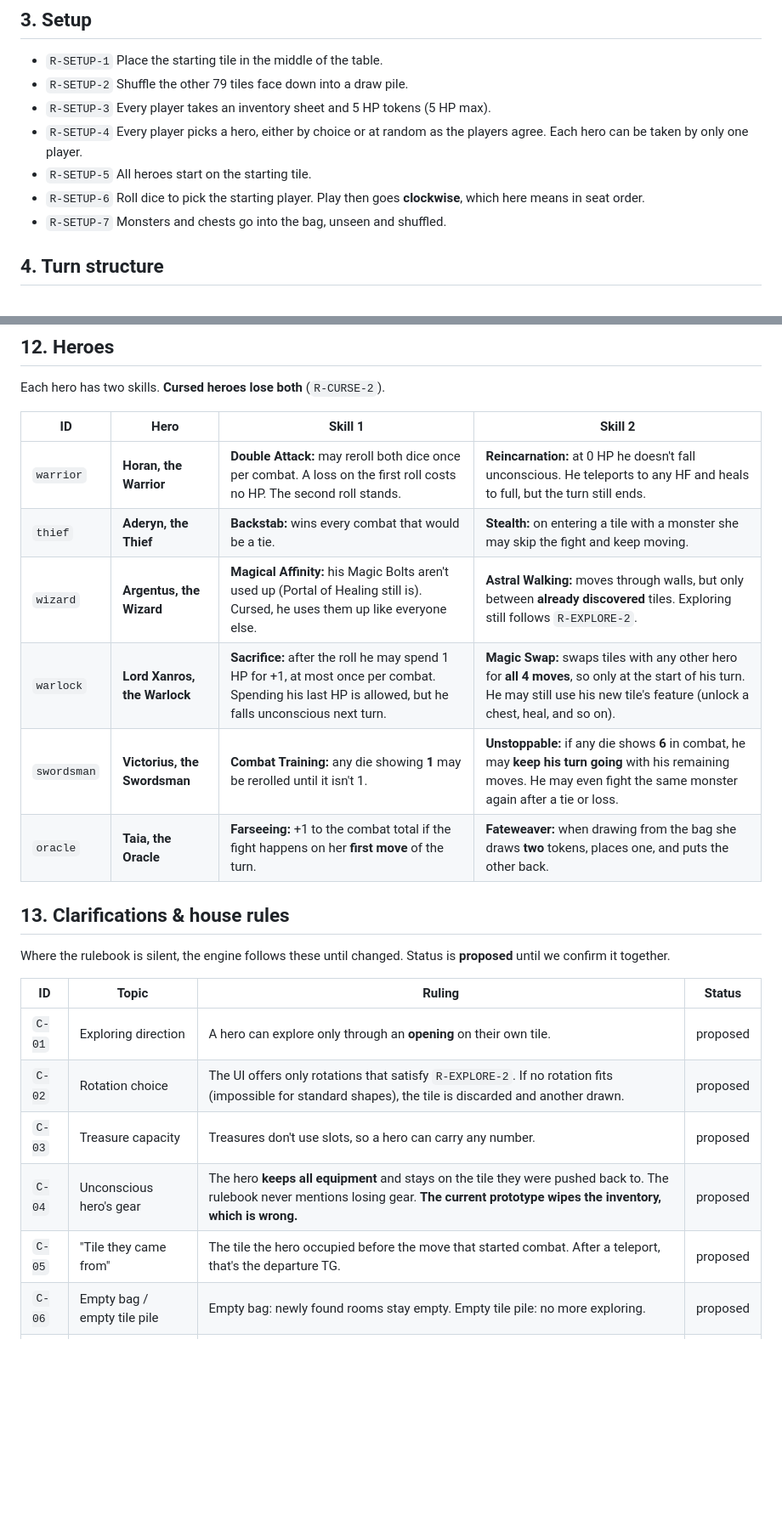
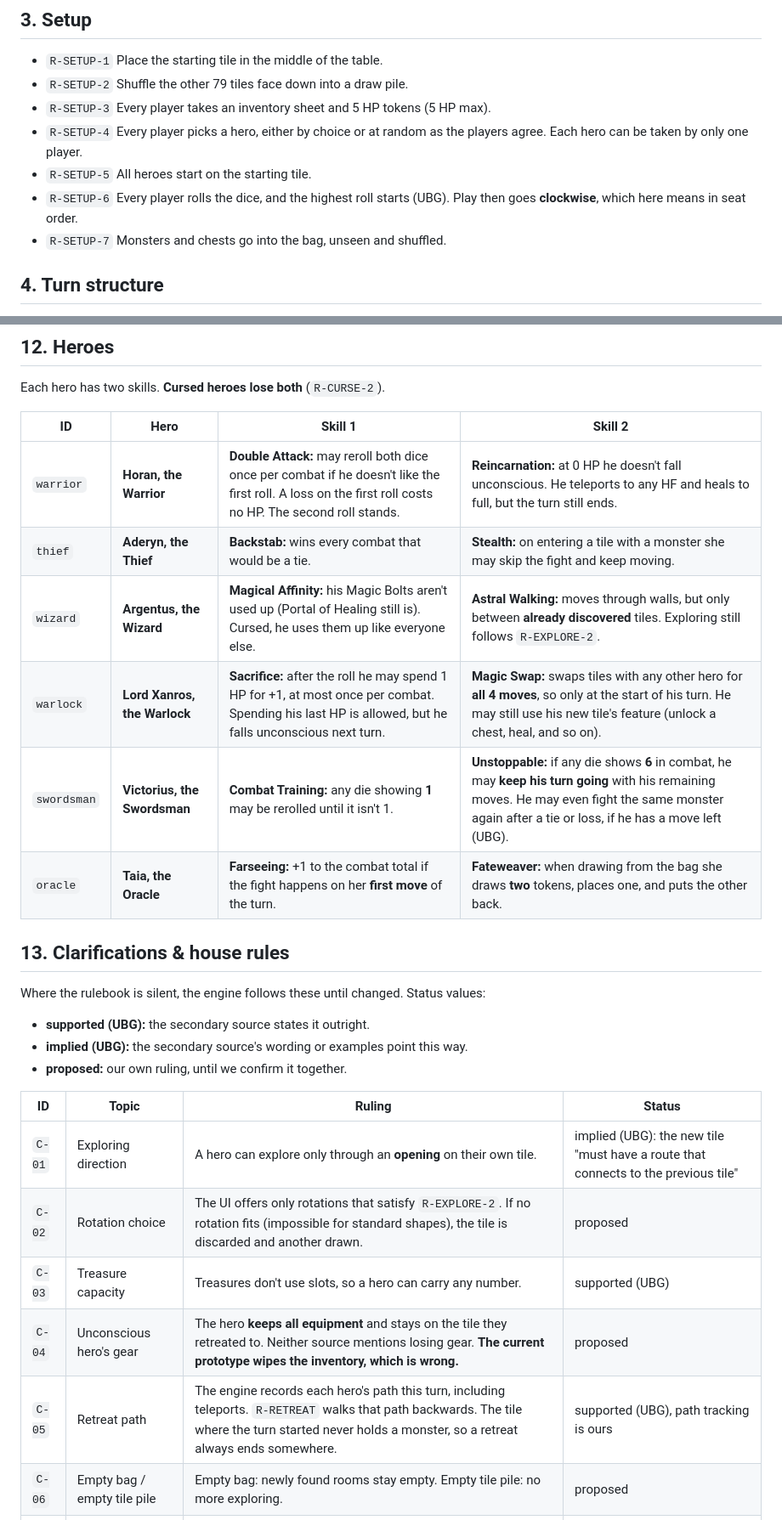
Before and after one commit to ra1g-eu/karak-web, a Markdown page: docs/RULES.md, 2 parts joined by grey strips. Shown at 85% size. Drawn GitHub-style; blank space fills up the shorter version.

```diff
--- a/docs/RULES.md
+++ b/docs/RULES.md
@@ -81,8 +84,8 @@ engine uses a placeholder distribution defined in one data file.
 - `R-SETUP-4` Every player picks a hero, either by choice or at random as the players agree. Each
   hero can be taken by only one player.
 - `R-SETUP-5` All heroes start on the starting tile.
-- `R-SETUP-6` Roll dice to pick the starting player. Play then goes **clockwise**, which here means
-  in seat order.
+- `R-SETUP-6` Every player rolls the dice, and the highest roll starts (UBG). Play then goes
+  **clockwise**, which here means in seat order.
 - `R-SETUP-7` Monsters and chests go into the bag, unseen and shuffled.
 
 ## 4. Turn structure
@@ -249,23 +255,26 @@ Each hero has two skills. **Cursed heroes lose both** (`R-CURSE-2`).
 
 | ID | Hero | Skill 1 | Skill 2 |
 |---|---|---|---|
-| `warrior` | **Horan, the Warrior** | **Double Attack:** may reroll both dice once per combat. A loss on the first roll costs no HP. The second roll stands. | **Reincarnation:** at 0 HP he doesn't fall unconscious. He teleports to any HF and heals to full, but the turn still ends. |
+| `warrior` | **Horan, the Warrior** | **Double Attack:** may reroll both dice once per combat if he doesn't like the first roll. A loss on the first roll costs no HP. The second roll stands. | **Reincarnation:** at 0 HP he doesn't fall unconscious. He teleports to any HF and heals to full, but the turn still ends. |
 | `thief` | **Aderyn, the Thief** | **Backstab:** wins every combat that would be a tie. | **Stealth:** on entering a tile with a monster she may skip the fight and keep moving. |
 | `wizard` | **Argentus, the Wizard** | **Magical Affinity:** his Magic Bolts aren't used up (Portal of Healing still is). Cursed, he uses them up like everyone else. | **Astral Walking:** moves through walls, but only between **already discovered** tiles. Exploring still follows `R-EXPLORE-2`. |
 | `warlock` | **Lord Xanros, the Warlock** | **Sacrifice:** after the roll he may spend 1 HP for +1, at most once per combat. Spending his last HP is allowed, but he falls unconscious next turn. | **Magic Swap:** swaps tiles with any other hero for **all 4 moves**, so only at the start of his turn. He may still use his new tile's feature (unlock a chest, heal, and so on). |
-| `swordsman` | **Victorius, the Swordsman** | **Combat Training:** any die showing **1** may be rerolled until it isn't 1. | **Unstoppable:** if any die shows **6** in combat, he may **keep his turn going** with his remaining moves. He may even fight the same monster again after a tie or loss. |
+| `swordsman` | **Victorius, the Swordsman** | **Combat Training:** any die showing **1** may be rerolled until it isn't 1. | **Unstoppable:** if any die shows **6** in combat, he may **keep his turn going** with his remaining moves. He may even fight the same monster again after a tie or loss, if he has a move left (UBG). |
 | `oracle` | **Taia, the Oracle** | **Farseeing:** +1 to the combat total if the fight happens on her **first move** of the turn. | **Fateweaver:** when drawing from the bag she draws **two** tokens, places one, and puts the other back. |
 
 ## 13. Clarifications & house rules
 
-Where the rulebook is silent, the engine follows these until changed. Status is **proposed** until
-we confirm it together.
+Where the rulebook is silent, the engine follows these until changed. Status values:
+
+- **supported (UBG):** the secondary source states it outright.
+- **implied (UBG):** the secondary source's wording or examples point this way.
+- **proposed:** our own ruling, until we confirm it together.
 
 | ID | Topic | Ruling | Status |
 |---|---|---|---|
-| `C-01` | Exploring direction | A hero can explore only through an **opening** on their own tile. | proposed |
+| `C-01` | Exploring direction | A hero can explore only through an **opening** on their own tile. | implied (UBG): the new tile "must have a route that connects to the previous tile" |
 | `C-02` | Rotation choice | The UI offers only rotations that satisfy `R-EXPLORE-2`. If no rotation fits (impossible for standard shapes), the tile is discarded and another drawn. | proposed |
-| `C-03` | Treasure capacity | Treasures don't use slots, so a hero can carry any number. | proposed |
-| `C-04` | Unconscious hero's gear | The hero **keeps all equipment** and stays on the tile they were pushed back to. The rulebook never mentions losing gear. **The current prototype wipes the inventory, which is wrong.** | proposed |
-| `C-05` | "Tile they came from" | The tile the hero occupied before the move that started combat. After a teleport, that's the departure TG. | proposed |
+| `C-03` | Treasure capacity | Treasures don't use slots, so a hero can carry any number. | supported (UBG) |
+| `C-04` | Unconscious hero's gear | The hero **keeps all equipment** and stays on the tile they retreated to. Neither source mentions losing gear. **The current prototype wipes the inventory, which is wrong.** | proposed |
+| `C-05` | Retreat path | The engine records each hero's path this turn, including teleports. `R-RETREAT` walks that path backwards. The tile where the turn started never holds a monster, so a retreat always ends somewhere. | supported (UBG), path tracking is ours |
 | `C-06` | Empty bag / empty tile pile | Empty bag: newly found rooms stay empty. Empty tile pile: no more exploring. | proposed |
```
Also changed, not shown: other parts of docs/RULES.md (+19 -12 lines), docs/ROADMAP.md (+2 -1 lines).
